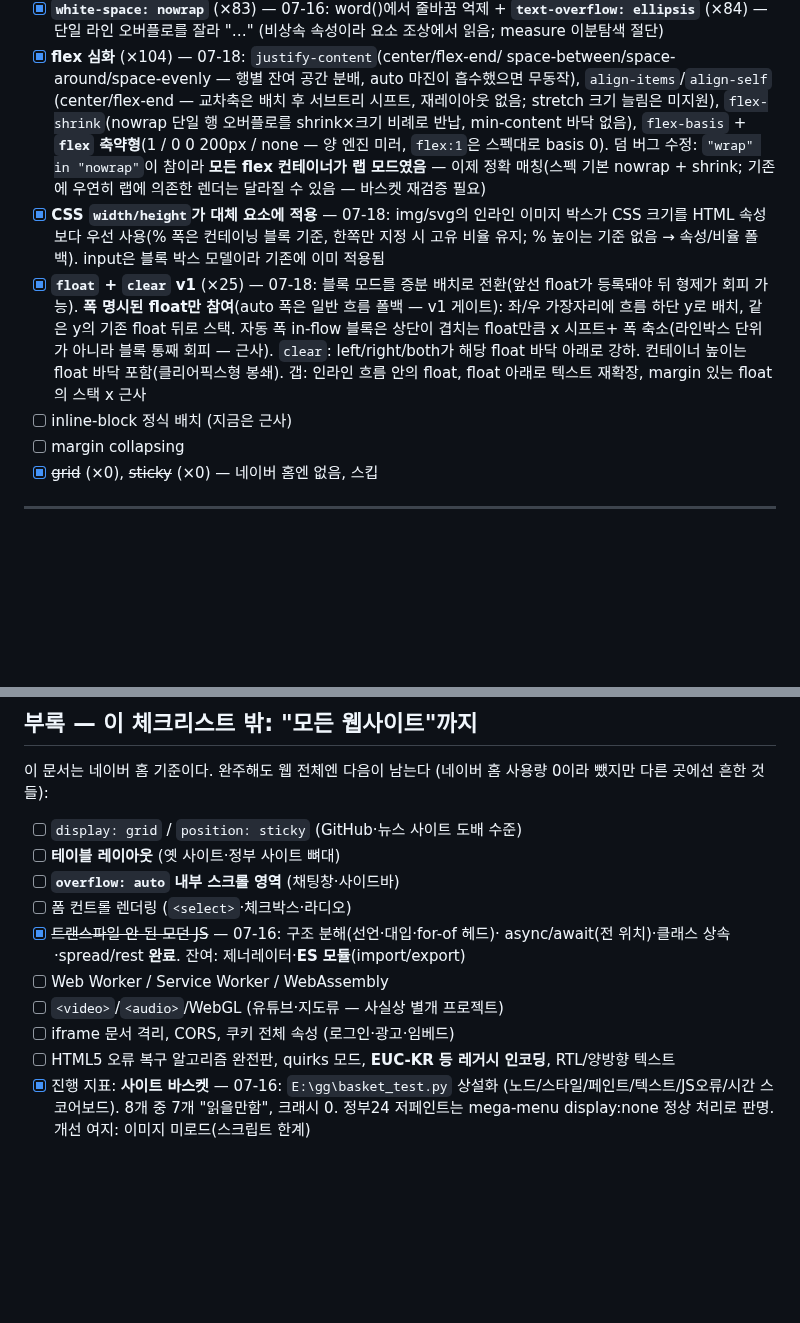
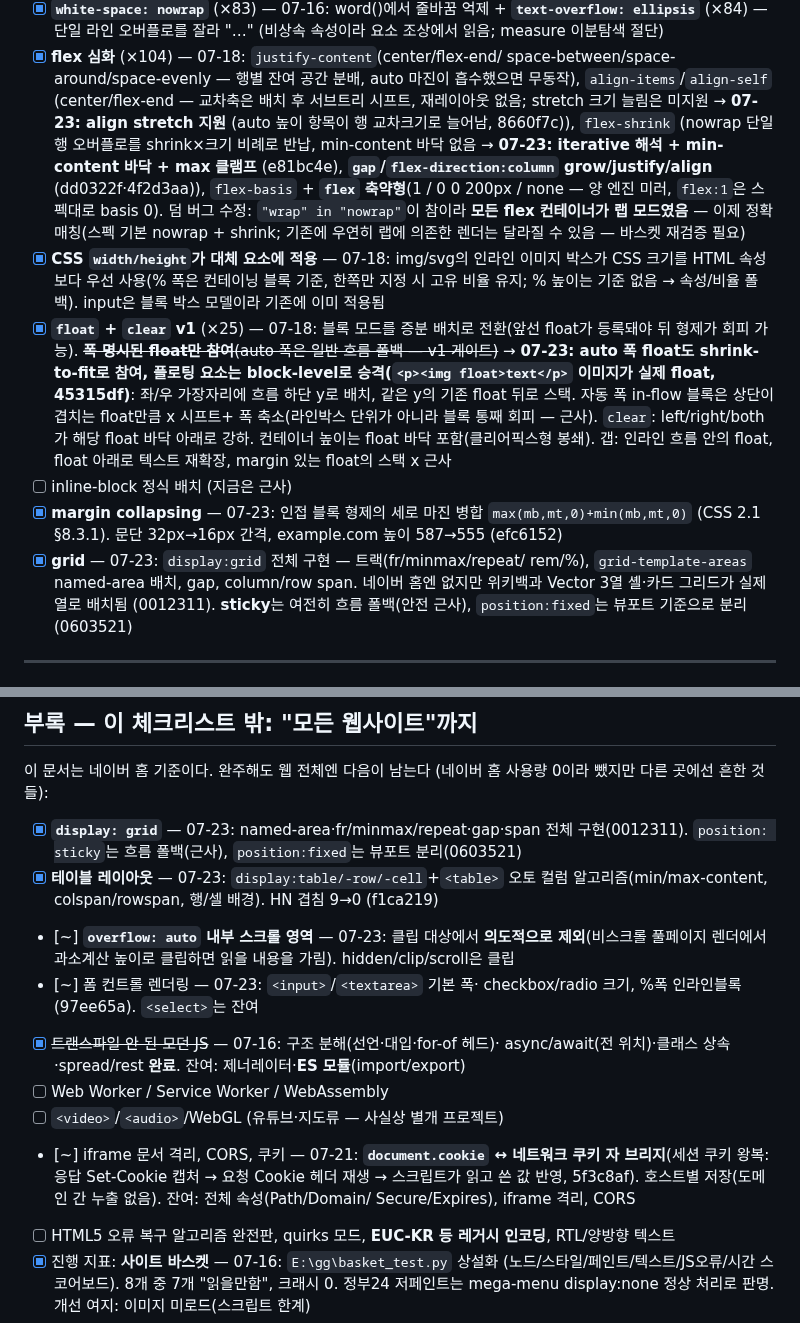
Before and after one commit to Supermoon0/gg, a Markdown page: docs/naver-perfect-checklist.md, 2 parts joined by grey strips. Rendered like a GitHub page; blank space fills up the shorter version.

```diff
--- a/docs/naver-perfect-checklist.md
+++ b/docs/naver-perfect-checklist.md
@@ -270,8 +270,12 @@ class 2회) 문법 갭이 좁고, `display:grid`·`position:sticky`도 **0회**
       space-between/space-around/space-evenly — 행별 잔여 공간 분배,
       auto 마진이 흡수했으면 무동작), `align-items`/`align-self`
       (center/flex-end — 교차축은 배치 후 서브트리 시프트, 재레이아웃
-      없음; stretch 크기 늘림은 미지원), `flex-shrink`(nowrap 단일
-      행 오버플로를 shrink×크기 비례로 반납, min-content 바닥 없음),
+      없음; stretch 크기 늘림은 미지원 → **07-23: align stretch 지원**
+      (auto 높이 항목이 행 교차크기로 늘어남, 8660f7c)), `flex-shrink`
+      (nowrap 단일 행 오버플로를 shrink×크기 비례로 반납, min-content
+      바닥 없음 → **07-23: iterative 해석 + min-content 바닥 + max 클램프**
+      (e81bc4e), **`gap`/`flex-direction:column` grow/justify/align**
+      (dd0322f·4f2d3aa)),
       `flex-basis` + **`flex` 축약형**(1 / 0 0 200px / none — 양 엔진
       미러, `flex:1`은 스펙대로 basis 0). 덤 버그 수정: `"wrap" in
       "nowrap"`이 참이라 **모든 flex 컨테이너가 랩 모드였음** — 이제
@@ -283,8 +287,10 @@ class 2회) 문법 갭이 좁고, `display:grid`·`position:sticky`도 **0회**
       기준 없음 → 속성/비율 폴백). input은 블록 박스 모델이라 기존에
       이미 적용됨
 - [x] **`float` + `clear` v1** (×25) — 07-18: 블록 모드를 증분 배치로
-      전환(앞선 float가 등록돼야 뒤 형제가 회피 가능). **폭 명시된
-      float만 참여**(auto 폭은 일반 흐름 폴백 — v1 게이트):
+      전환(앞선 float가 등록돼야 뒤 형제가 회피 가능). ~~**폭 명시된
+      float만 참여**(auto 폭은 일반 흐름 폴백 — v1 게이트)~~ → **07-23:
+      auto 폭 float도 shrink-to-fit로 참여, 플로팅 요소는 block-level로
+      승격(`<p><img float>text</p>` 이미지가 실제 float, 45315df)**:
       좌/우 가장자리에 흐름 하단 y로 배치, 같은 y의 기존 float 뒤로
       스택. 자동 폭 in-flow 블록은 상단이 겹치는 float만큼 x 시프트+
       폭 축소(라인박스 단위가 아니라 블록 통째 회피 — 근사).
@@ -293,8 +299,14 @@ class 2회) 문법 갭이 좁고, `display:grid`·`position:sticky`도 **0회**
       갭: 인라인 흐름 안의 float, float 아래로 텍스트 재확장,
       margin 있는 float의 스택 x 근사
 - [ ] inline-block 정식 배치 (지금은 근사)
-- [ ] margin collapsing
-- [x] ~~grid~~ (×0), ~~sticky~~ (×0) — 네이버 홈엔 없음, 스킵
+- [x] **margin collapsing** — 07-23: 인접 블록 형제의 세로 마진 병합
+      `max(mb,mt,0)+min(mb,mt,0)` (CSS 2.1 §8.3.1). 문단 32px→16px 간격,
+      example.com 높이 587→555 (efc6152)
+- [x] **grid** — 07-23: `display:grid` 전체 구현 — 트랙(fr/minmax/repeat/
+      rem/%), `grid-template-areas` named-area 배치, gap, column/row span.
+      네이버 홈엔 없지만 위키백과 Vector 3열 셸·카드 그리드가 실제 열로
+      배치됨 (0012311). **sticky**는 여전히 흐름 폴백(안전 근사),
+      `position:fixed`는 뷰포트 기준으로 분리 (0603521)
 
 ---
 
@@ -615,16 +627,27 @@ spread/rest·구조분해 전 형태·옵셔널 체이닝). 남은 건 싱글턴
 이 문서는 네이버 홈 기준이다. 완주해도 웹 전체엔 다음이 남는다
 (네이버 홈 사용량 0이라 뺐지만 다른 곳에선 흔한 것들):
 
-- [ ] `display: grid` / `position: sticky` (GitHub·뉴스 사이트 도배 수준)
-- [ ] **테이블 레이아웃** (옛 사이트·정부 사이트 뼈대)
-- [ ] **`overflow: auto` 내부 스크롤 영역** (채팅창·사이드바)
-- [ ] 폼 컨트롤 렌더링 (`<select>`·체크박스·라디오)
+- [x] **`display: grid`** — 07-23: named-area·fr/minmax/repeat·gap·span
+      전체 구현(0012311). `position: sticky`는 흐름 폴백(근사),
+      `position:fixed`는 뷰포트 분리(0603521)
+- [x] **테이블 레이아웃** — 07-23: `display:table/-row/-cell`+`<table>`
+      오토 컬럼 알고리즘(min/max-content, colspan/rowspan, 행/셀 배경).
+      HN 겹침 9→0 (f1ca219)
+- [~] **`overflow: auto` 내부 스크롤 영역** — 07-23: 클립 대상에서
+      **의도적으로 제외**(비스크롤 풀페이지 렌더에서 과소계산 높이로
+      클립하면 읽을 내용을 가림). hidden/clip/scroll은 클립
+- [~] 폼 컨트롤 렌더링 — 07-23: `<input>`/`<textarea>` 기본 폭·
+      checkbox/radio 크기, %폭 인라인블록(97ee65a). `<select>`는 잔여
 - [x] ~~트랜스파일 안 된 모던 JS~~ — 07-16: 구조 분해(선언·대입·for-of 헤드)·
       async/await(전 위치)·클래스 상속·spread/rest **완료**. 잔여:
       제너레이터·**ES 모듈**(import/export)
 - [ ] Web Worker / Service Worker / WebAssembly
 - [ ] `<video>`/`<audio>`/WebGL (유튜브·지도류 — 사실상 별개 프로젝트)
-- [ ] iframe 문서 격리, CORS, 쿠키 전체 속성 (로그인·광고·임베드)
+- [~] iframe 문서 격리, CORS, 쿠키 — 07-21: **`document.cookie` ↔
+      네트워크 쿠키 자 브리지**(세션 쿠키 왕복: 응답 Set-Cookie 캡처 →
+      요청 Cookie 헤더 재생 → 스크립트가 읽고 쓴 값 반영, 5f3c8af).
+      호스트별 저장(도메인 간 누출 없음). 잔여: 전체 속성(Path/Domain/
+      Secure/Expires), iframe 격리, CORS
 - [ ] HTML5 오류 복구 알고리즘 완전판, quirks 모드, **EUC-KR 등 레거시 인코딩**,
       RTL/양방향 텍스트
 - [x] 진행 지표: **사이트 바스켓** — 07-16: `E:\gg\basket_test.py` 상설화
```
Also changed, not shown: other parts of docs/naver-perfect-checklist.md (+61 -0 lines).
